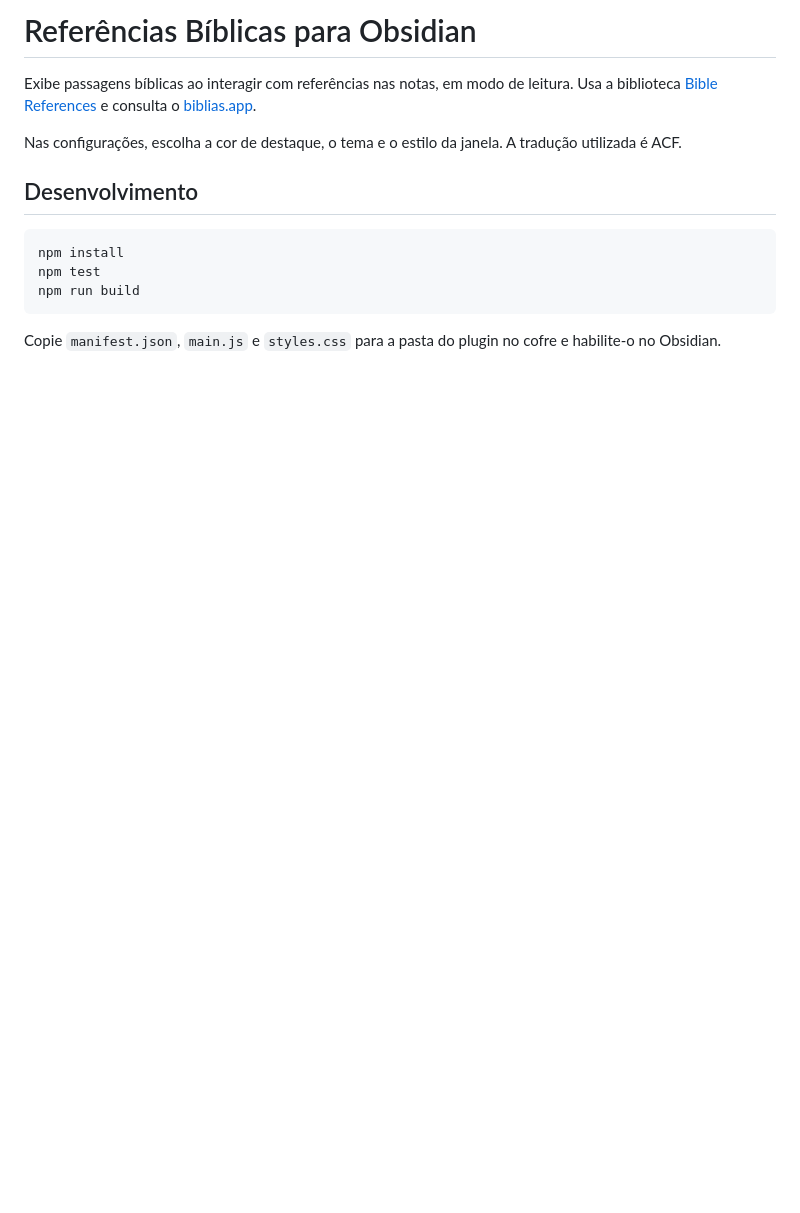
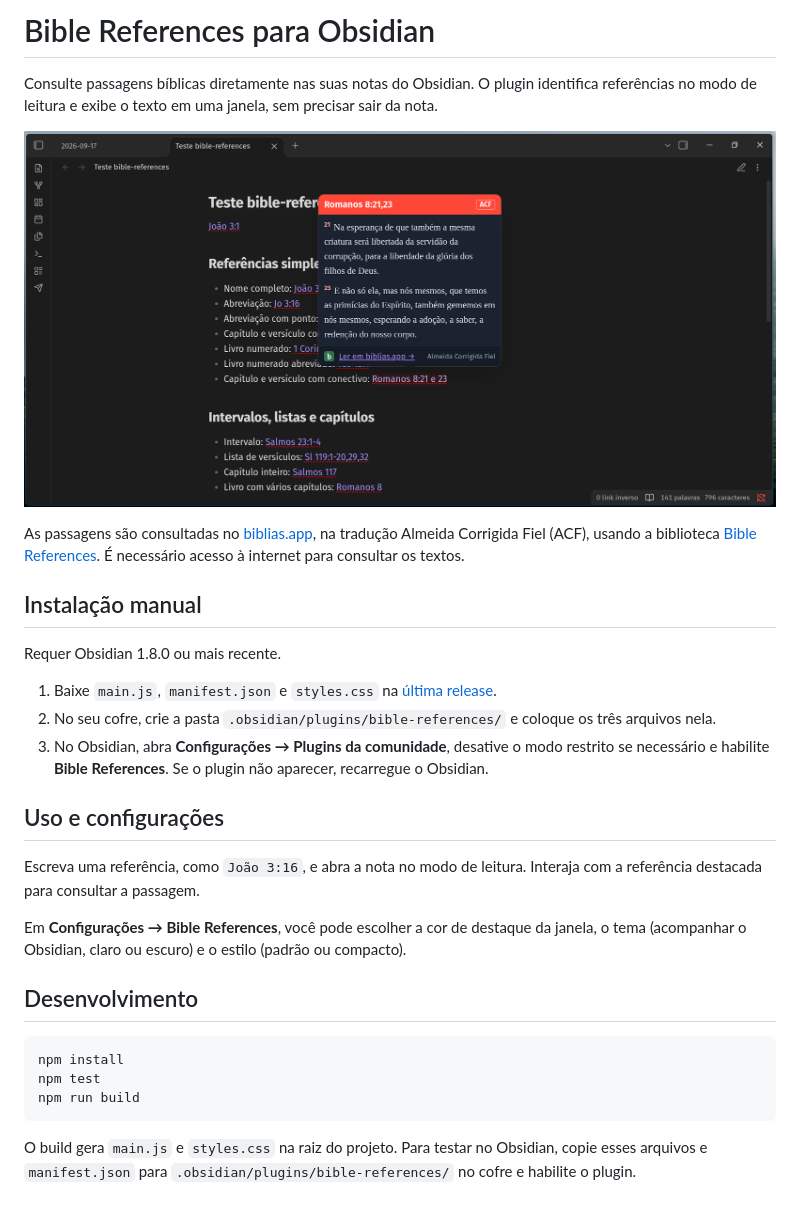
Before and after one commit to coisasdoalto/obsidian-bible-references, a Markdown page: README.md, the part around the change. Drawn GitHub-style; pictures changed too: assets/bible-references-obsidian.png (added); blank space fills up the shorter version.

Commit message:
📝 docs: adiciona instalação e imagem ao README
Co-Authored-By: GPT-6 <noreply@openai.com>

````diff
--- a/README.md
+++ b/README.md
@@ -1,15 +1,31 @@
-# Referências Bíblicas para Obsidian
+# Bible References para Obsidian
 
-Exibe passagens bíblicas ao interagir com referências nas notas, em modo de leitura. Usa a biblioteca [Bible References](https://github.com/coisasdoalto/bible-references) e consulta o [biblias.app](https://biblias.app).
+Consulte passagens bíblicas diretamente nas suas notas do Obsidian. O plugin identifica referências no modo de leitura e exibe o texto em uma janela, sem precisar sair da nota.
 
-Nas configurações, escolha a cor de destaque, o tema e o estilo da janela. A tradução utilizada é ACF.
+![Janela com a passagem de Romanos 8 aberta sobre uma nota no Obsidian](assets/bible-references-obsidian.png)
+
+As passagens são consultadas no [biblias.app](https://biblias.app), na tradução Almeida Corrigida Fiel (ACF), usando a biblioteca [Bible References](https://github.com/coisasdoalto/bible-references). É necessário acesso à internet para consultar os textos.
+
+## Instalação manual
+
+Requer Obsidian 1.8.0 ou mais recente.
+
+1. Baixe `main.js`, `manifest.json` e `styles.css` na [última release](https://github.com/coisasdoalto/obsidian-bible-references/releases/latest).
+2. No seu cofre, crie a pasta `.obsidian/plugins/bible-references/` e coloque os três arquivos nela.
+3. No Obsidian, abra **Configurações → Plugins da comunidade**, desative o modo restrito se necessário e habilite **Bible References**. Se o plugin não aparecer, recarregue o Obsidian.
+
+## Uso e configurações
+
+Escreva uma referência, como `João 3:16`, e abra a nota no modo de leitura. Interaja com a referência destacada para consultar a passagem.
+
+Em **Configurações → Bible References**, você pode escolher a cor de destaque da janela, o tema (acompanhar o Obsidian, claro ou escuro) e o estilo (padrão ou compacto).
 
 ## Desenvolvimento
 
-```fish
+```sh
 npm install
 npm test
 npm run build
 ```
 
-Copie `manifest.json`, `main.js` e `styles.css` para a pasta do plugin no cofre e habilite-o no Obsidian.
+O build gera `main.js` e `styles.css` na raiz do projeto. Para testar no Obsidian, copie esses arquivos e `manifest.json` para `.obsidian/plugins/bible-references/` no cofre e habilite o plugin.
````
